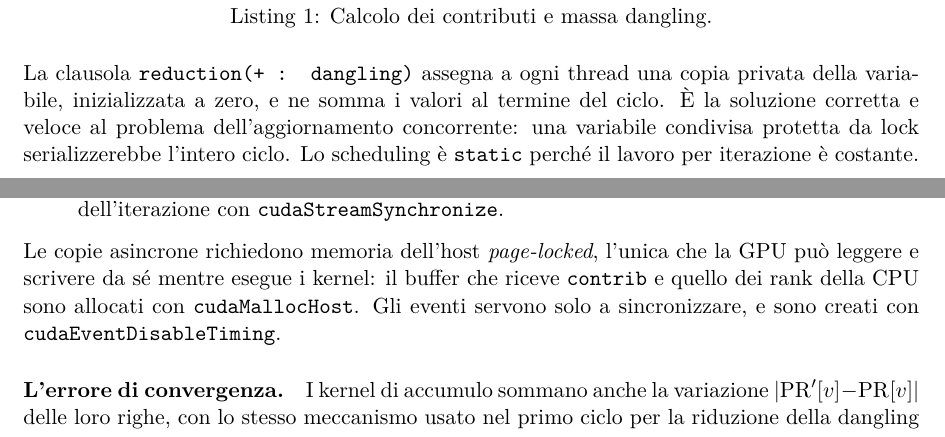
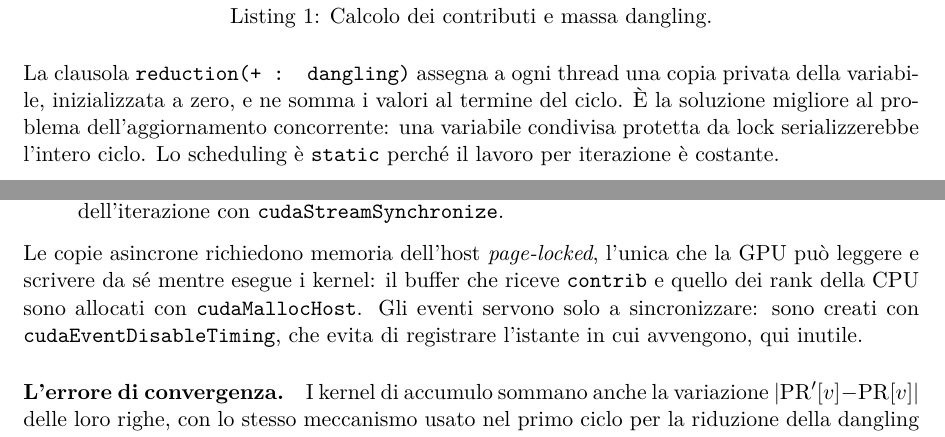
Before and after one commit to EmanueleCecchia/pagerank-openmp-cuda, a LaTeX document (relazione/relazione.tex): two parts of pages 11 and 15 of 30, joined at a grey line, cut so that both start at the same text. Compiled offline with pdfLaTeX.

Commit message:
Spiega perche' gli eventi non registrano il tempo
Gli eventi della versione ibrida servono solo a sincronizzare: la
relazione dice ora che cudaEventDisableTiming evita di registrare
l'istante in cui avvengono, che nessuno leggerebbe. Nel paragrafo sulla
reduction di OpenMP, "la soluzione corretta e veloce" diventa "la
soluzione migliore". Il PDF segue il sorgente.

```diff
--- a/relazione/relazione.tex
+++ b/relazione/relazione.tex
@@ -744,7 +744,7 @@ for (v = 0; v < n; v++) {
 \stacco
 La clausola \texttt{reduction(+ : dangling)} assegna a ogni thread una copia
 privata della variabile, inizializzata a zero, e ne somma i valori al
-termine del ciclo. È la soluzione corretta e veloce al problema
+termine del ciclo. È la soluzione migliore al problema
 dell'aggiornamento concorrente: una variabile condivisa protetta da lock
 serializzerebbe l'intero ciclo. Lo scheduling è \texttt{static} perché il
 lavoro per iterazione è costante.
@@ -1041,7 +1041,8 @@ Le copie asincrone richiedono memoria dell'host \emph{page-locked},
 l'unica che la GPU può leggere e scrivere da sé mentre esegue i kernel: il
 buffer che riceve \texttt{contrib} e quello dei rank della CPU sono allocati
 con \texttt{cudaMallocHost}. Gli eventi servono solo a
-sincronizzare, e sono creati con \texttt{cudaEventDisableTiming}.
+sincronizzare: sono creati con \texttt{cudaEventDisableTiming}, che evita di
+registrare l'istante in cui avvengono, qui inutile.
 
 \begin{figure}[htbp]
 \centering
```
Also changed, not shown: relazione/relazione.pdf.
